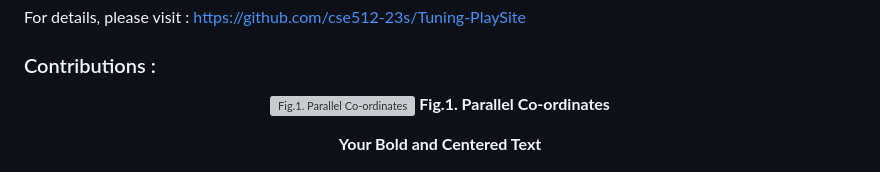
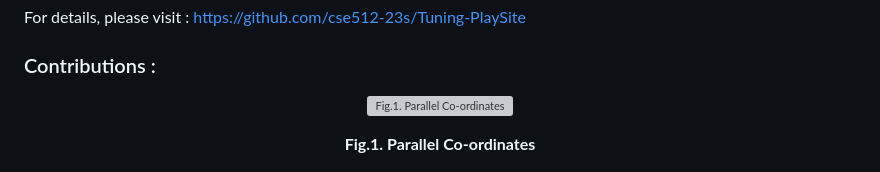
Before and after one commit to AmishaSomaiya/Data-Analysis, a Markdown page: README.md, the part around the change. Drawn GitHub-style; grey boxes are pictures that could not be loaded.

```diff
--- a/README.md
+++ b/README.md
@@ -10,11 +10,10 @@ For details, please visit : https://github.com/cse512-23s/Tuning-PlaySite
 
 <p align="center">
   <img src="Images/d3_parallelcoords.gif" alt="Fig.1. Parallel Co-ordinates" width="300" height="200" />
-  <strong>Fig.1. Parallel Co-ordinates</strong>
 </p>
 
 <p align="center">
-  <strong>Your Bold and Centered Text</strong>
+  <strong>Fig.1. Parallel Co-ordinates</strong>
 </p>
 
 
```
